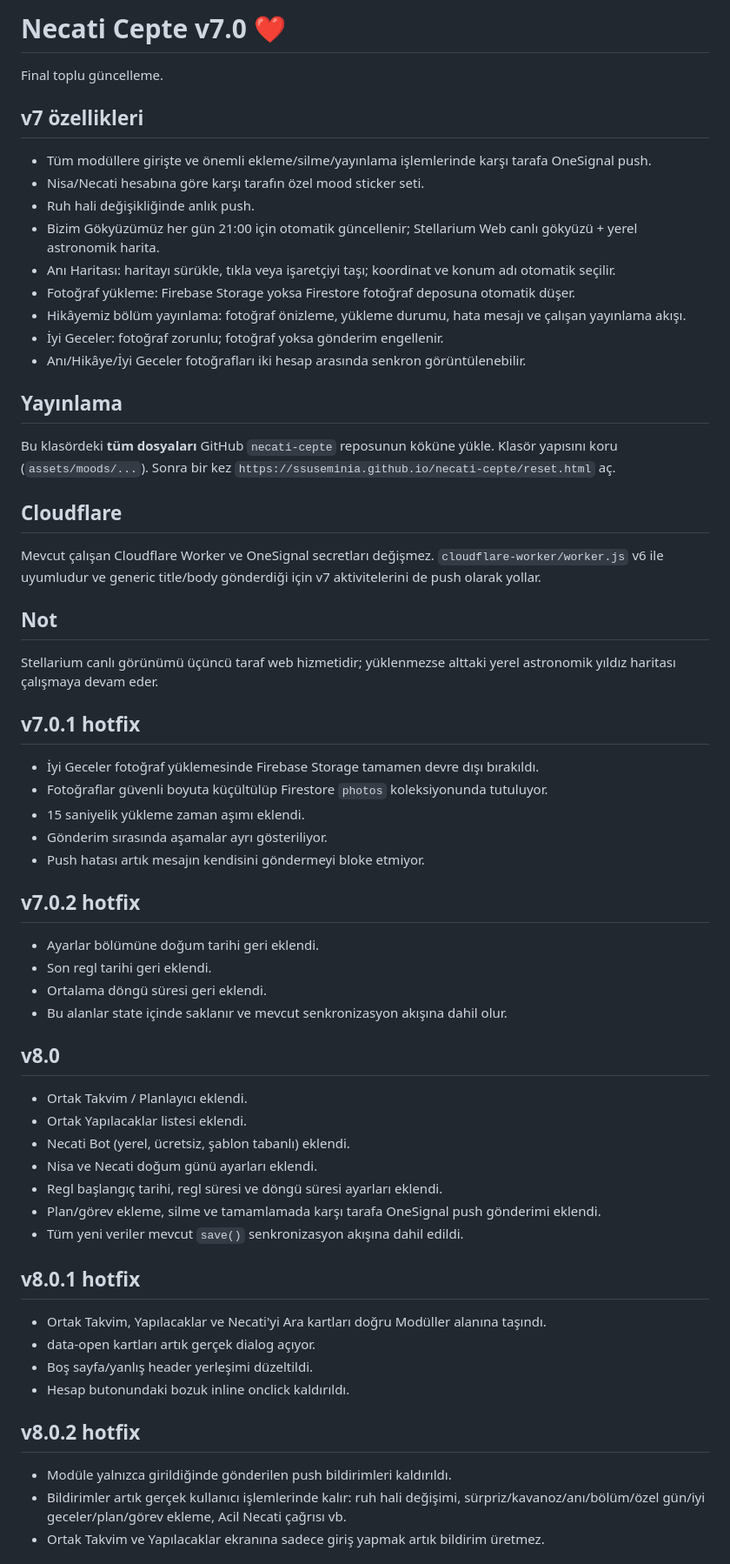
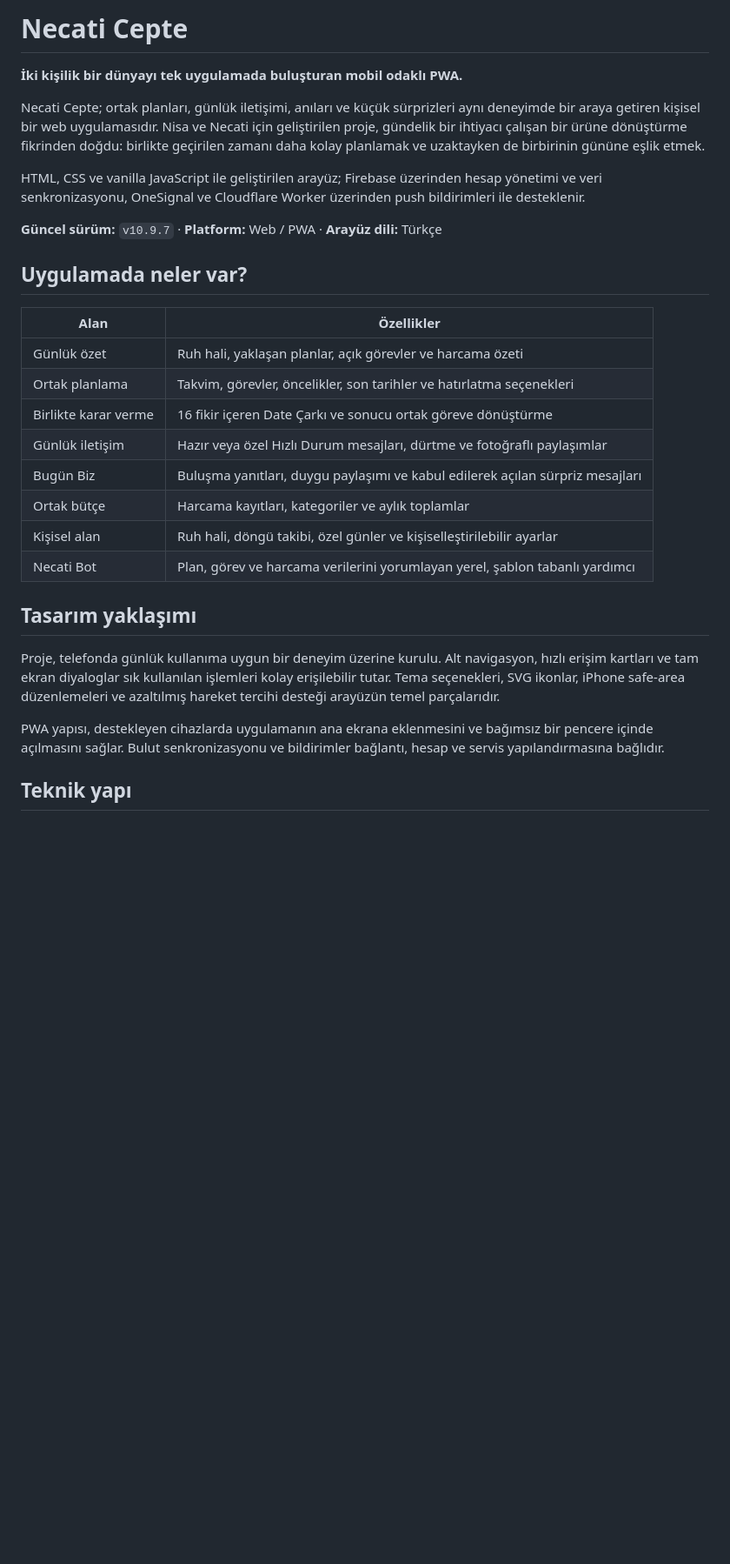
Before and after one commit to ssuseminia/necati-cepte, a Markdown page: README.md, the part around one of its changes. Shown at 87% size. GitHub-like rendering; blank space fills up the shorter version.

```diff
--- a/README.md
+++ b/README.md
@@ -1,58 +1,31 @@
-# Necati Cepte v7.0 ❤️
+# Necati Cepte
 
-Final toplu güncelleme.
+**İki kişilik bir dünyayı tek uygulamada buluşturan mobil odaklı PWA.**
 
-## v7 özellikleri
-- Tüm modüllere girişte ve önemli ekleme/silme/yayınlama işlemlerinde karşı tarafa OneSignal push.
-- Nisa/Necati hesabına göre karşı tarafın özel mood sticker seti.
-- Ruh hali değişikliğinde anlık push.
-- Bizim Gökyüzümüz her gün 21:00 için otomatik güncellenir; Stellarium Web canlı gökyüzü + yerel astronomik harita.
-- Anı Haritası: haritayı sürükle, tıkla veya işaretçiyi taşı; koordinat ve konum adı otomatik seçilir.
-- Fotoğraf yükleme: Firebase Storage yoksa Firestore fotoğraf deposuna otomatik düşer.
-- Hikâyemiz bölüm yayınlama: fotoğraf önizleme, yükleme durumu, hata mesajı ve çalışan yayınlama akışı.
-- İyi Geceler: fotoğraf zorunlu; fotoğraf yoksa gönderim engellenir.
-- Anı/Hikâye/İyi Geceler fotoğrafları iki hesap arasında senkron görüntülenebilir.
+Necati Cepte; ortak planları, günlük iletişimi, anıları ve küçük sürprizleri aynı deneyimde bir araya getiren kişisel bir web uygulamasıdır. Nisa ve Necati için geliştirilen proje, gündelik bir ihtiyacı çalışan bir ürüne dönüştürme fikrinden doğdu: birlikte geçirilen zamanı daha kolay planlamak ve uzaktayken de birbirinin gününe eşlik etmek.
 
-## Yayınlama
-Bu klasördeki **tüm dosyaları** GitHub `necati-cepte` reposunun köküne yükle. Klasör yapısını koru (`assets/moods/...`).
-Sonra bir kez `https://ssuseminia.github.io/necati-cepte/reset.html` aç.
+HTML, CSS ve vanilla JavaScript ile geliştirilen arayüz; Firebase üzerinden hesap yönetimi ve veri senkronizasyonu, OneSignal ve Cloudflare Worker üzerinden push bildirimleri ile desteklenir.
 
-## Cloudflare
-Mevcut çalışan Cloudflare Worker ve OneSignal secretları değişmez. `cloudflare-worker/worker.js` v6 ile uyumludur ve generic title/body gönderdiği için v7 aktivitelerini de push olarak yollar.
+**Güncel sürüm:** `v10.9.7` · **Platform:** Web / PWA · **Arayüz dili:** Türkçe
 
-## Not
-Stellarium canlı görünümü üçüncü taraf web hizmetidir; yüklenmezse alttaki yerel astronomik yıldız haritası çalışmaya devam eder.
+## Uygulamada neler var?
 
-## v7.0.1 hotfix
-- İyi Geceler fotoğraf yüklemesinde Firebase Storage tamamen devre dışı bırakıldı.
-- Fotoğraflar güvenli boyuta küçültülüp Firestore `photos` koleksiyonunda tutuluyor.
-- 15 saniyelik yükleme zaman aşımı eklendi.
-- Gönderim sırasında aşamalar ayrı gösteriliyor.
-- Push hatası artık mesajın kendisini göndermeyi bloke etmiyor.
+| Alan | Özellikler |
+| --- | --- |
+| Günlük özet | Ruh hali, yaklaşan planlar, açık görevler ve harcama özeti |
+| Ortak planlama | Takvim, görevler, öncelikler, son tarihler ve hatırlatma seçenekleri |
+| Birlikte karar verme | 16 fikir içeren Date Çarkı ve sonucu ortak göreve dönüştürme |
+| Günlük iletişim | Hazır veya özel Hızlı Durum mesajları, dürtme ve fotoğraflı paylaşımlar |
+| Bugün Biz | Buluşma yanıtları, duygu paylaşımı ve kabul edilerek açılan sürpriz mesajları |
+| Ortak bütçe | Harcama kayıtları, kategoriler ve aylık toplamlar |
+| Kişisel alan | Ruh hali, döngü takibi, özel günler ve kişiselleştirilebilir ayarlar |
+| Necati Bot | Plan, görev ve harcama verilerini yorumlayan yerel, şablon tabanlı yardımcı |
 
-## v7.0.2 hotfix
-- Ayarlar bölümüne doğum tarihi geri eklendi.
-- Son regl tarihi geri eklendi.
-- Ortalama döngü süresi geri eklendi.
-- Bu alanlar state içinde saklanır ve mevcut senkronizasyon akışına dahil olur.
+## Tasarım yaklaşımı
 
-## v8.0
-- Ortak Takvim / Planlayıcı eklendi.
-- Ortak Yapılacaklar listesi eklendi.
-- Necati Bot (yerel, ücretsiz, şablon tabanlı) eklendi.
-- Nisa ve Necati doğum günü ayarları eklendi.
-- Regl başlangıç tarihi, regl süresi ve döngü süresi ayarları eklendi.
-- Plan/görev ekleme, silme ve tamamlamada karşı tarafa OneSignal push gönderimi eklendi.
-- Tüm yeni veriler mevcut `save()` senkronizasyon akışına dahil edildi.
+Proje, telefonda günlük kullanıma uygun bir deneyim üzerine kurulu. Alt navigasyon, hızlı erişim kartları ve tam ekran diyaloglar sık kullanılan işlemleri kolay erişilebilir tutar. Tema seçenekleri, SVG ikonlar, iPhone safe-area düzenlemeleri ve azaltılmış hareket tercihi desteği arayüzün temel parçalarıdır.
 
-## v8.0.1 hotfix
-- Ortak Takvim, Yapılacaklar ve Necati'yi Ara kartları doğru Modüller alanına taşındı.
-- data-open kartları artık gerçek dialog açıyor.
-- Boş sayfa/yanlış header yerleşimi düzeltildi.
-- Hesap butonundaki bozuk inline onclick kaldırıldı.
+PWA yapısı, destekleyen cihazlarda uygulamanın ana ekrana eklenmesini ve bağımsız bir pencere içinde açılmasını sağlar. Bulut senkronizasyonu ve bildirimler bağlantı, hesap ve servis yapılandırmasına bağlıdır.
 
-## v8.0.2 hotfix
-- Modüle yalnızca girildiğinde gönderilen push bildirimleri kaldırıldı.
-- Bildirimler artık gerçek kullanıcı işlemlerinde kalır: ruh hali değişimi, sürpriz/kavanoz/anı/bölüm/özel gün/iyi geceler/plan/görev ekleme, Acil Necati çağrısı vb.
-- Ortak Takvim ve Yapılacaklar ekranına sadece giriş yapmak artık bildirim üretmez.
+## Teknik yapı
 
```
Also changed, not shown: other parts of README.md (+68 -127 lines).
